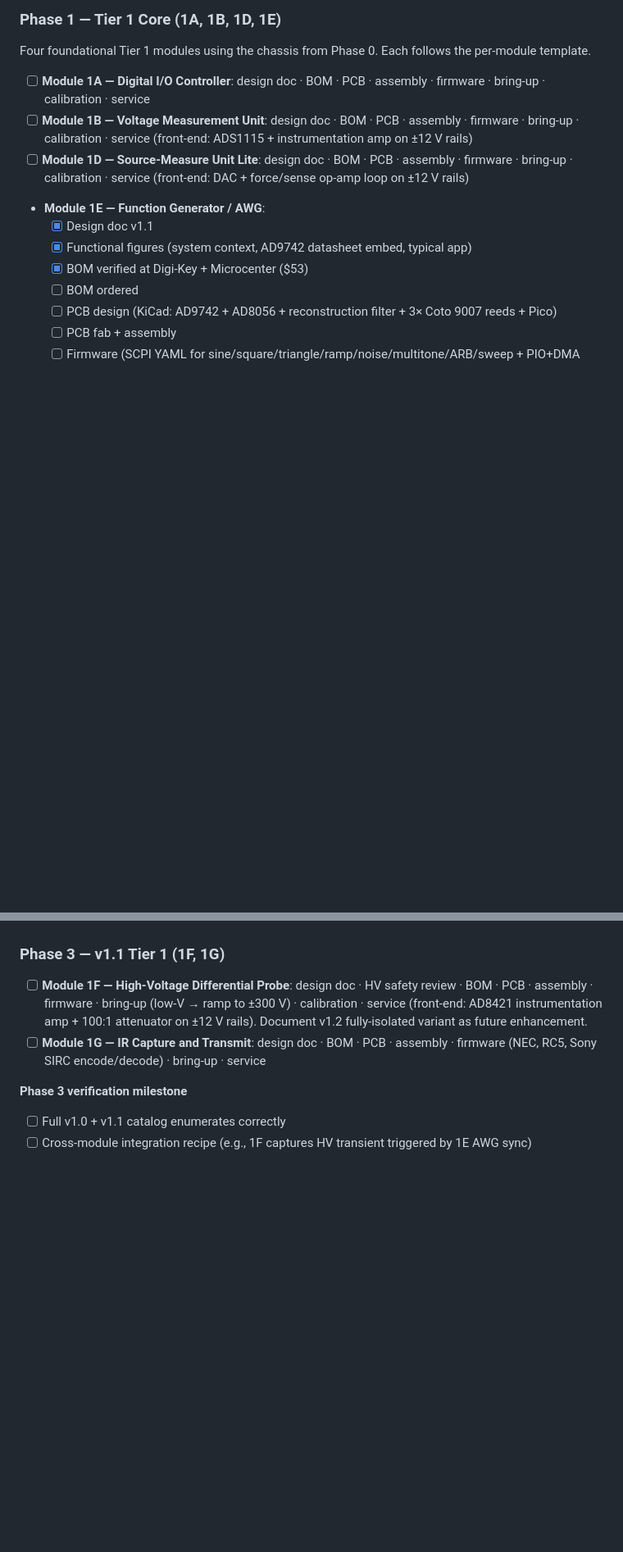
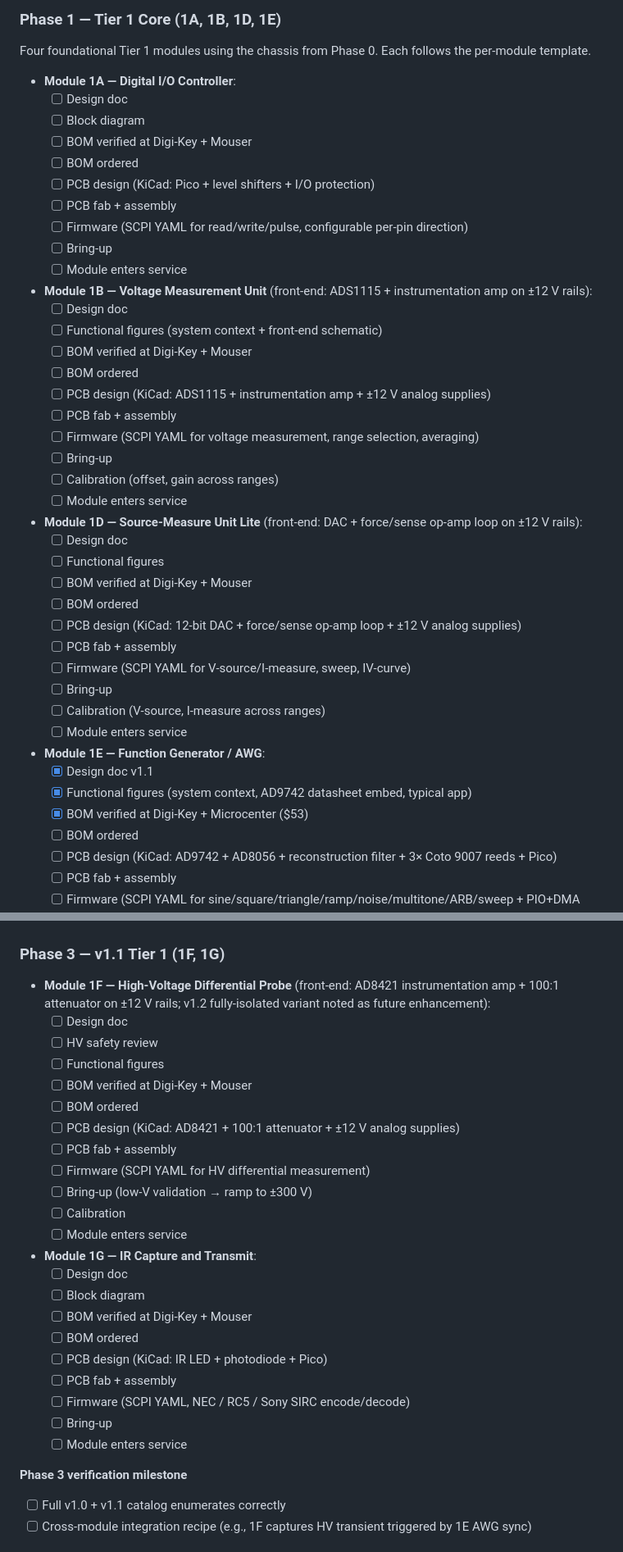
Before and after one commit to Pike1950/poor-mans-validation-bench, a Markdown page: README.md, 2 parts joined by grey strips. Shown at 82% size. Rendered like a GitHub page; blank space fills up the shorter version.

```diff
--- a/README.md
+++ b/README.md
@@ -156,9 +164,38 @@ Iterative build strategy: prototype-first. Order one chassis acrylic set (4 pane
 
 Four foundational Tier 1 modules using the chassis from Phase 0. Each follows the per-module template.
 
-- [ ] **Module 1A — Digital I/O Controller**: design doc · BOM · PCB · assembly · firmware · bring-up · calibration · service
-- [ ] **Module 1B — Voltage Measurement Unit**: design doc · BOM · PCB · assembly · firmware · bring-up · calibration · service (front-end: ADS1115 + instrumentation amp on ±12 V rails)
-- [ ] **Module 1D — Source-Measure Unit Lite**: design doc · BOM · PCB · assembly · firmware · bring-up · calibration · service (front-end: DAC + force/sense op-amp loop on ±12 V rails)
+- **Module 1A — Digital I/O Controller**:
+  - [ ] Design doc
+  - [ ] Block diagram
+  - [ ] BOM verified at Digi-Key + Mouser
+  - [ ] BOM ordered
+  - [ ] PCB design (KiCad: Pico + level shifters + I/O protection)
+  - [ ] PCB fab + assembly
+  - [ ] Firmware (SCPI YAML for read/write/pulse, configurable per-pin direction)
+  - [ ] Bring-up
+  - [ ] Module enters service
+- **Module 1B — Voltage Measurement Unit** (front-end: ADS1115 + instrumentation amp on ±12 V rails):
+  - [ ] Design doc
+  - [ ] Functional figures (system context + front-end schematic)
+  - [ ] BOM verified at Digi-Key + Mouser
+  - [ ] BOM ordered
+  - [ ] PCB design (KiCad: ADS1115 + instrumentation amp + ±12 V analog supplies)
+  - [ ] PCB fab + assembly
+  - [ ] Firmware (SCPI YAML for voltage measurement, range selection, averaging)
+  - [ ] Bring-up
+  - [ ] Calibration (offset, gain across ranges)
+  - [ ] Module enters service
+- **Module 1D — Source-Measure Unit Lite** (front-end: DAC + force/sense op-amp loop on ±12 V rails):
+  - [ ] Design doc
+  - [ ] Functional figures
+  - [ ] BOM verified at Digi-Key + Mouser
+  - [ ] BOM ordered
+  - [ ] PCB design (KiCad: 12-bit DAC + force/sense op-amp loop + ±12 V analog supplies)
+  - [ ] PCB fab + assembly
+  - [ ] Firmware (SCPI YAML for V-source/I-measure, sweep, IV-curve)
+  - [ ] Bring-up
+  - [ ] Calibration (V-source, I-measure across ranges)
+  - [ ] Module enters service
 - **Module 1E — Function Generator / AWG**:
   - [x] Design doc v1.1
   - [x] Functional figures (system context, AD9742 datasheet embed, typical app)
@@ -212,8 +326,28 @@ Four primary Tier 2 modules using the bridge stack from Phase 1.5. Each adds Tan
 
 ### Phase 3 — v1.1 Tier 1 (1F, 1G)
 
-- [ ] **Module 1F — High-Voltage Differential Probe**: design doc · HV safety review · BOM · PCB · assembly · firmware · bring-up (low-V → ramp to ±300 V) · calibration · service (front-end: AD8421 instrumentation amp + 100:1 attenuator on ±12 V rails). Document v1.2 fully-isolated variant as future enhancement.
-- [ ] **Module 1G — IR Capture and Transmit**: design doc · BOM · PCB · assembly · firmware (NEC, RC5, Sony SIRC encode/decode) · bring-up · service
+- **Module 1F — High-Voltage Differential Probe** (front-end: AD8421 instrumentation amp + 100:1 attenuator on ±12 V rails; v1.2 fully-isolated variant noted as future enhancement):
+  - [ ] Design doc
+  - [ ] HV safety review
+  - [ ] Functional figures
+  - [ ] BOM verified at Digi-Key + Mouser
+  - [ ] BOM ordered
+  - [ ] PCB design (KiCad: AD8421 + 100:1 attenuator + ±12 V analog supplies)
+  - [ ] PCB fab + assembly
+  - [ ] Firmware (SCPI YAML for HV differential measurement)
+  - [ ] Bring-up (low-V validation → ramp to ±300 V)
+  - [ ] Calibration
+  - [ ] Module enters service
+- **Module 1G — IR Capture and Transmit**:
+  - [ ] Design doc
+  - [ ] Block diagram
+  - [ ] BOM verified at Digi-Key + Mouser
+  - [ ] BOM ordered
+  - [ ] PCB design (KiCad: IR LED + photodiode + Pico)
+  - [ ] PCB fab + assembly
+  - [ ] Firmware (SCPI YAML, NEC / RC5 / Sony SIRC encode/decode)
+  - [ ] Bring-up
+  - [ ] Module enters service
 
 **Phase 3 verification milestone**
 
```
Also changed, not shown: other parts of README.md (+146 -34 lines).
